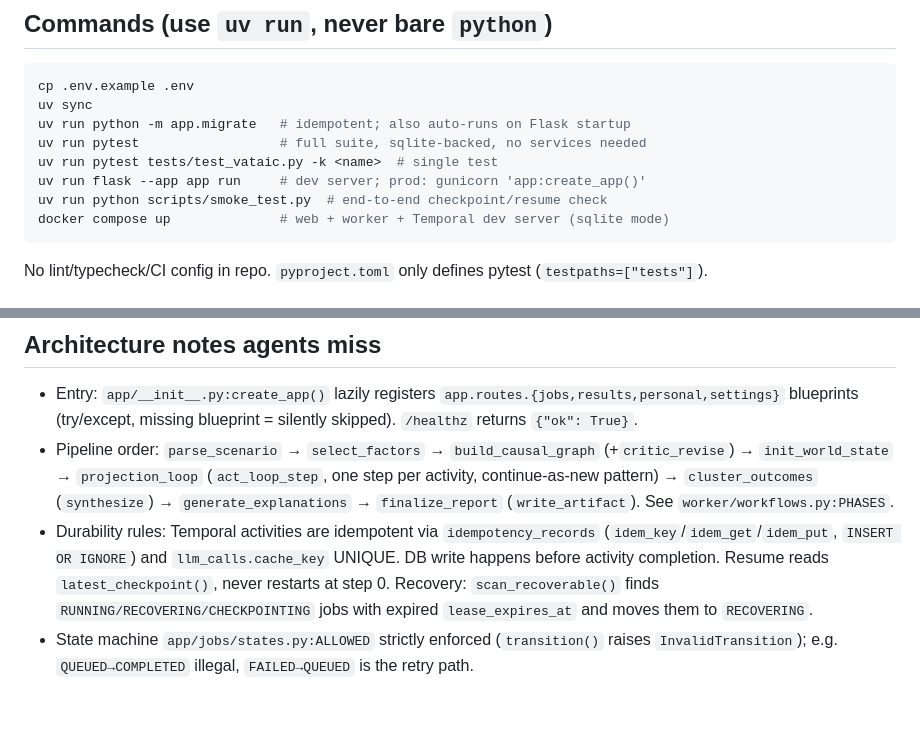
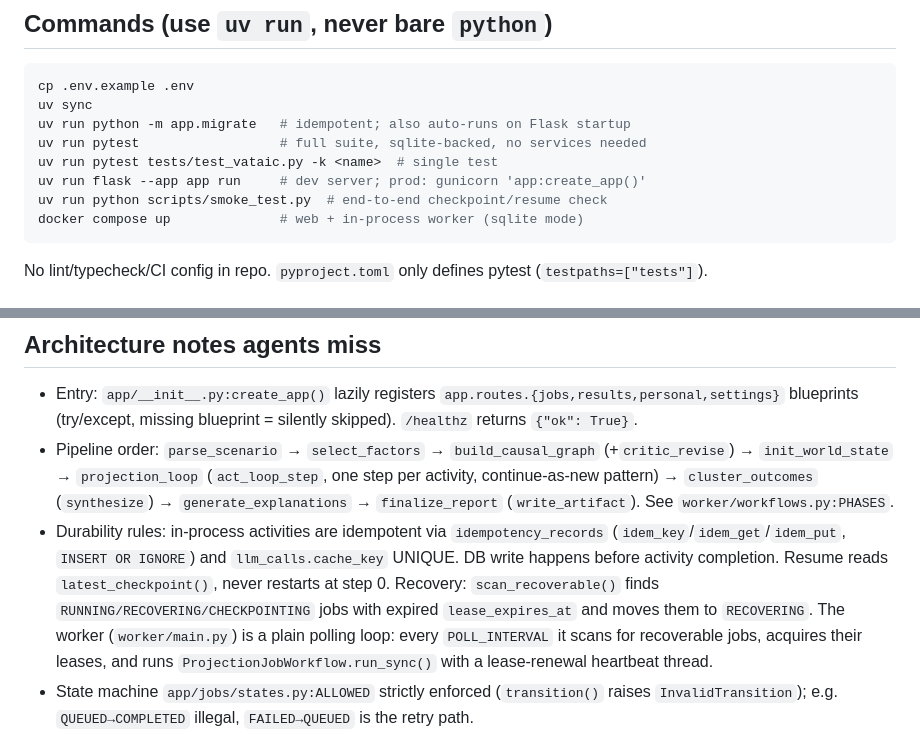
Before and after one commit to ykgoon/vataic, a Markdown page: AGENTS.md, 2 parts joined by grey strips. Drawn GitHub-style; blank space fills up the shorter version.

Commit message:
docs(AGENTS): describe in-process worker, drop Temporal references
AGENTS.md now documents the polling-loop worker (scan_recoverable +
run_sync + lease-renewal heartbeat thread) and removes the Temporal dev
server section. Active durable-jobs spec and README already describe the
in-process worker; the archived 2026-09-18 change (original Temporal
proposal) is left untouched as a historical record.

````diff
--- a/AGENTS.md
+++ b/AGENTS.md
@@ -12,7 +12,7 @@ uv run pytest                  # full suite, sqlite-backed, no services needed
 uv run pytest tests/test_vataic.py -k <name>  # single test
 uv run flask --app app run     # dev server; prod: gunicorn 'app:create_app()'
 uv run python scripts/smoke_test.py  # end-to-end checkpoint/resume check
-docker compose up              # web + worker + Temporal dev server (sqlite mode)
+docker compose up              # web + in-process worker (sqlite mode)
 ```
 
 No lint/typecheck/CI config in repo. `pyproject.toml` only defines pytest (`testpaths=["tests"]`).
@@ -27,7 +27,7 @@ No lint/typecheck/CI config in repo. `pyproject.toml` only defines pytest (`test
 
 - Entry: `app/__init__.py:create_app()` lazily registers `app.routes.{jobs,results,personal,settings}` blueprints (try/except, missing blueprint = silently skipped). `/healthz` returns `{"ok": True}`.
 - Pipeline order: `parse_scenario` → `select_factors` → `build_causal_graph` (+`critic_revise`) → `init_world_state` → `projection_loop` (`act_loop_step`, one step per activity, continue-as-new pattern) → `cluster_outcomes` (`synthesize`) → `generate_explanations` → `finalize_report` (`write_artifact`). See `worker/workflows.py:PHASES`.
-- Durability rules: Temporal activities are idempotent via `idempotency_records` (`idem_key`/`idem_get`/`idem_put`, `INSERT OR IGNORE`) and `llm_calls.cache_key` UNIQUE. DB write happens before activity completion. Resume reads `latest_checkpoint()`, never restarts at step 0. Recovery: `scan_recoverable()` finds `RUNNING/RECOVERING/CHECKPOINTING` jobs with expired `lease_expires_at` and moves them to `RECOVERING`.
+- Durability rules: in-process activities are idempotent via `idempotency_records` (`idem_key`/`idem_get`/`idem_put`, `INSERT OR IGNORE`) and `llm_calls.cache_key` UNIQUE. DB write happens before activity completion. Resume reads `latest_checkpoint()`, never restarts at step 0. Recovery: `scan_recoverable()` finds `RUNNING/RECOVERING/CHECKPOINTING` jobs with expired `lease_expires_at` and moves them to `RECOVERING`. The worker (`worker/main.py`) is a plain polling loop: every `POLL_INTERVAL` it scans for recoverable jobs, acquires their leases, and runs `ProjectionJobWorkflow.run_sync()` with a lease-renewal heartbeat thread.
 - State machine `app/jobs/states.py:ALLOWED` strictly enforced (`transition()` raises `InvalidTransition`); e.g. `QUEUED→COMPLETED` illegal, `FAILED→QUEUED` is the retry path.
 - Storage: large payloads go to disk via `app/store.py:write_artifact()` (`<ARTIFACT_DIR>/<job_id>/<id>.<kind>.json`); DB `artifacts` table holds path only. Checkpoints store JSON `payload`+`budget` with `immutable=1`.
 - Migrations: `migrations/*.sql` applied in sorted order via `app/migrate.py:apply_pending()`, tracked in `schema_migrations`. Schema is single file `001_initial_schema.sql`; `app/seed.py:seed()` fills `settings` table, both idempotent.
````
